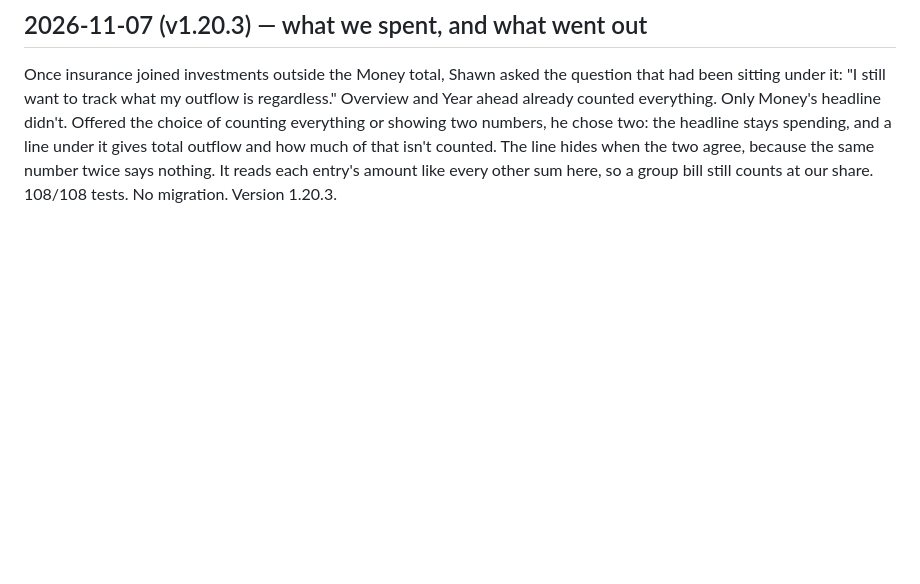
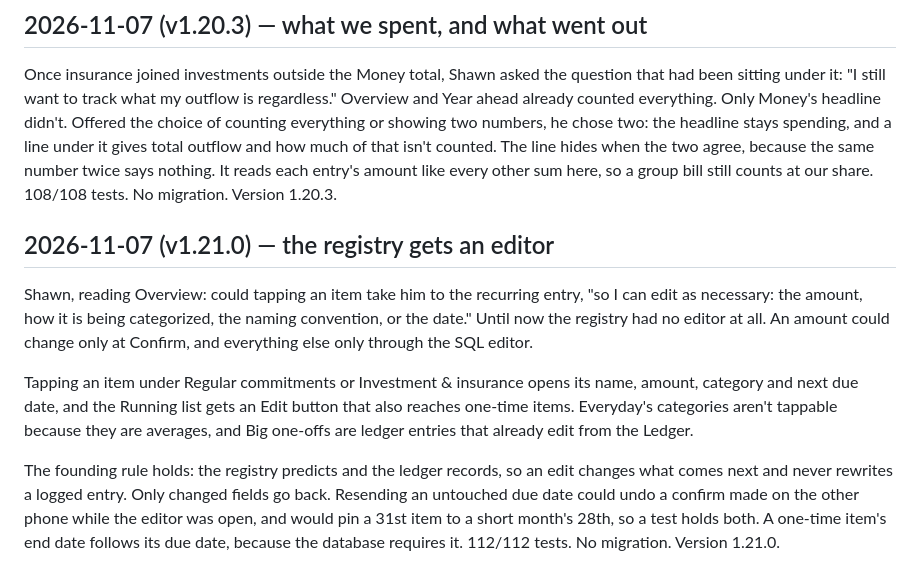
Before and after one commit to stwr13/the-nest, a Markdown page: JOURNEY.md, the part around the change. GitHub-like rendering; blank space fills up the shorter version.

Commit message:
docs: record v1.21.0
Co-Authored-By: Claude Opus 5.5 <noreply@anthropic.com>

```diff
--- a/JOURNEY.md
+++ b/JOURNEY.md
@@ -1388,3 +1388,25 @@ under it gives total outflow and how much of that isn't counted. The line
 hides when the two agree, because the same number twice says nothing. It
 reads each entry's amount like every other sum here, so a group bill still
 counts at our share. 108/108 tests. No migration. Version 1.20.3.
+
+## 2026-11-07 (v1.21.0) — the registry gets an editor
+
+Shawn, reading Overview: could tapping an item take him to the recurring
+entry, "so I can edit as necessary: the amount, how it is being categorized,
+the naming convention, or the date." Until now the registry had no editor
+at all. An amount could change only at Confirm, and everything else only
+through the SQL editor.
+
+Tapping an item under Regular commitments or Investment & insurance opens
+its name, amount, category and next due date, and the Running list gets an
+Edit button that also reaches one-time items. Everyday's categories aren't
+tappable because they are averages, and Big one-offs are ledger entries that
+already edit from the Ledger.
+
+The founding rule holds: the registry predicts and the ledger records, so
+an edit changes what comes next and never rewrites a logged entry. Only
+changed fields go back. Resending an untouched due date could undo a
+confirm made on the other phone while the editor was open, and would pin a
+31st item to a short month's 28th, so a test holds both. A one-time item's
+end date follows its due date, because the database requires it. 112/112
+tests. No migration. Version 1.21.0.
```
Also changed, not shown: IDEAS.md (+3 -2 lines), SPEC.md (+2 -0 lines).
